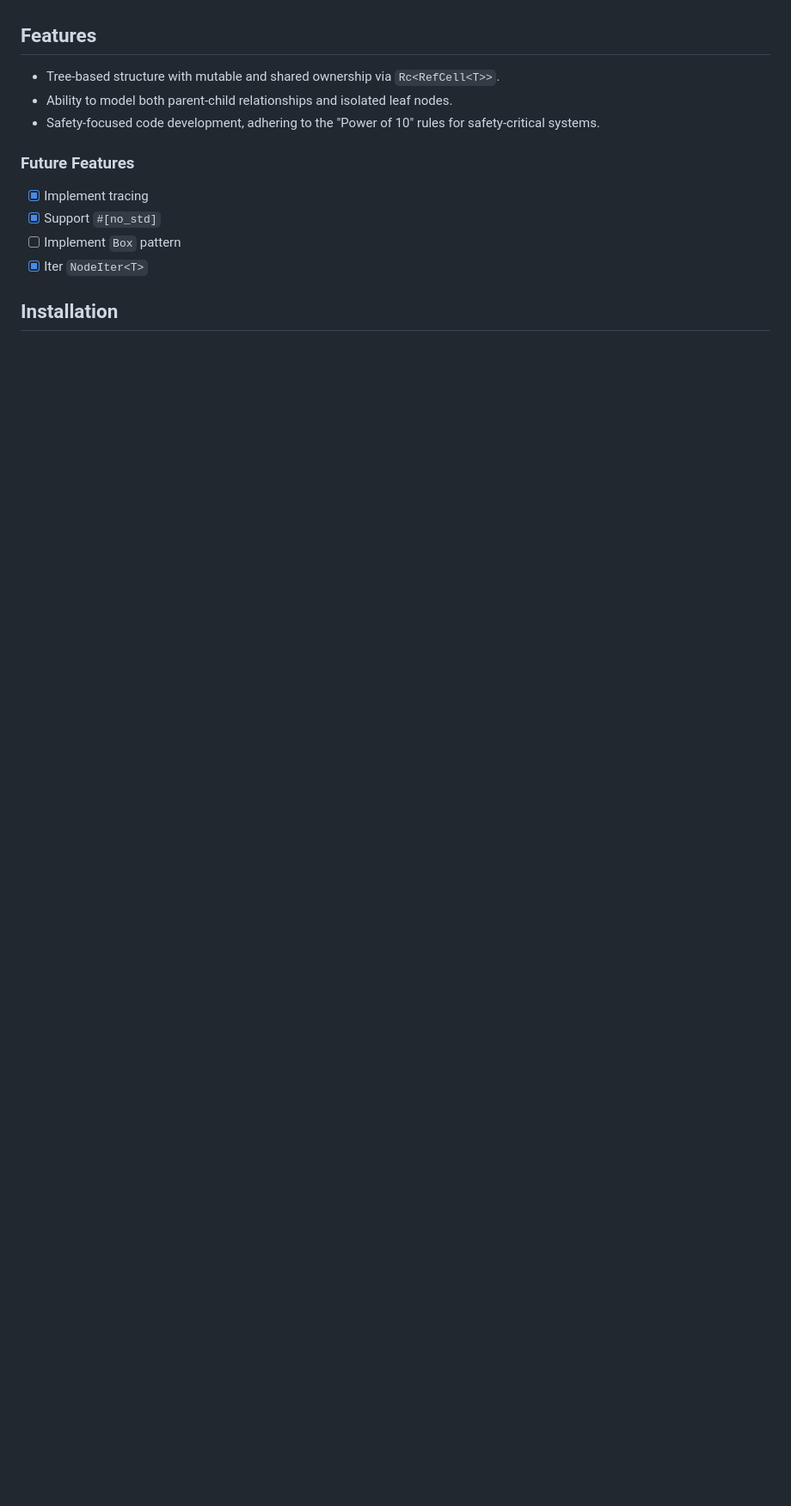
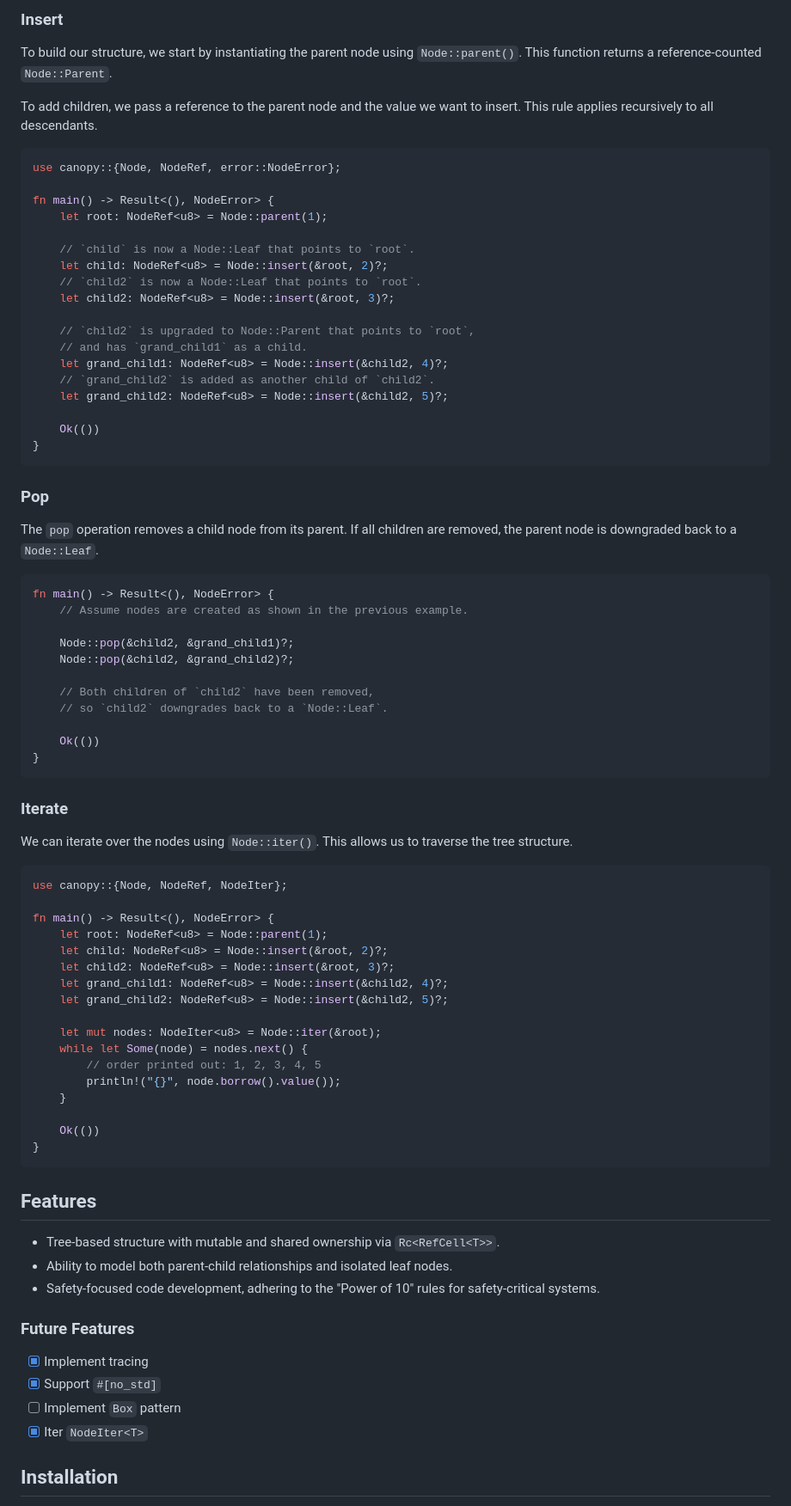
Before and after one commit to LVivona/canopy, a Markdown page: README.md, the part around one of its changes. Shown at 86% size. Rendered like a GitHub page; blank space fills up the shorter version.

Commit message:
chore(readme): update examples for clearer instruction of interface

````diff
--- a/README.md
+++ b/README.md
@@ -38,3 +53,68 @@ Canopy uses Rust’s `Rc<RefCell<T>>` pattern to enable shared mutability and ow
+### **Insert**
+To build our structure, we start by instantiating the parent node using `Node::parent()`. This function returns a reference-counted `Node::Parent`.
+
+To add children, we pass a reference to the parent node and the value we want to insert. This rule applies recursively to all descendants.
+
+```rust
+use canopy::{Node, NodeRef, error::NodeError};
+
+fn main() -> Result<(), NodeError> {
+    let root: NodeRef<u8> = Node::parent(1);
+
+    // `child` is now a Node::Leaf that points to `root`.
+    let child: NodeRef<u8> = Node::insert(&root, 2)?;
+    // `child2` is now a Node::Leaf that points to `root`.
+    let child2: NodeRef<u8> = Node::insert(&root, 3)?;
+
+    // `child2` is upgraded to Node::Parent that points to `root`,
+    // and has `grand_child1` as a child.
+    let grand_child1: NodeRef<u8> = Node::insert(&child2, 4)?;
+    // `grand_child2` is added as another child of `child2`.
+    let grand_child2: NodeRef<u8> = Node::insert(&child2, 5)?;
+
+    Ok(())
+}
+```
+
+### **Pop**
+The `pop` operation removes a child node from its parent. If all children are removed, the parent node is downgraded back to a `Node::Leaf`.
+
+```rust
+fn main() -> Result<(), NodeError> {
+    // Assume nodes are created as shown in the previous example.
+
+    Node::pop(&child2, &grand_child1)?;
+    Node::pop(&child2, &grand_child2)?;
+
+    // Both children of `child2` have been removed,
+    // so `child2` downgrades back to a `Node::Leaf`.
+
+    Ok(())
+}
+```
+
+### **Iterate**
+We can iterate over the nodes using `Node::iter()`. This allows us to traverse the tree structure.
+
+```rust
+use canopy::{Node, NodeRef, NodeIter};
+
+fn main() -> Result<(), NodeError> {
+    let root: NodeRef<u8> = Node::parent(1);
+    let child: NodeRef<u8> = Node::insert(&root, 2)?;
+    let child2: NodeRef<u8> = Node::insert(&root, 3)?;
+    let grand_child1: NodeRef<u8> = Node::insert(&child2, 4)?;
+    let grand_child2: NodeRef<u8> = Node::insert(&child2, 5)?;
+
+    let mut nodes: NodeIter<u8> = Node::iter(&root);
+    while let Some(node) = nodes.next() {
+        // order printed out: 1, 2, 3, 4, 5
+        println!("{}", node.borrow().value());
+    }
+
+    Ok(())
+}
+```
 
 ## Features
 
````
Also changed, not shown: other parts of README.md (+15 -56 lines).
